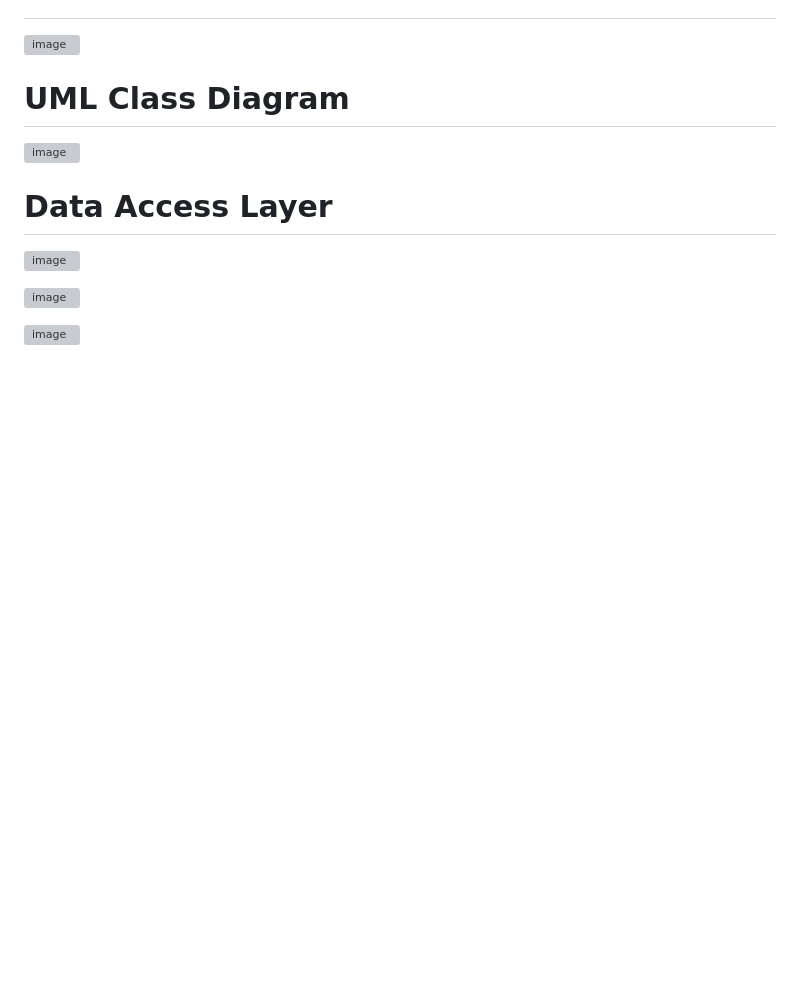
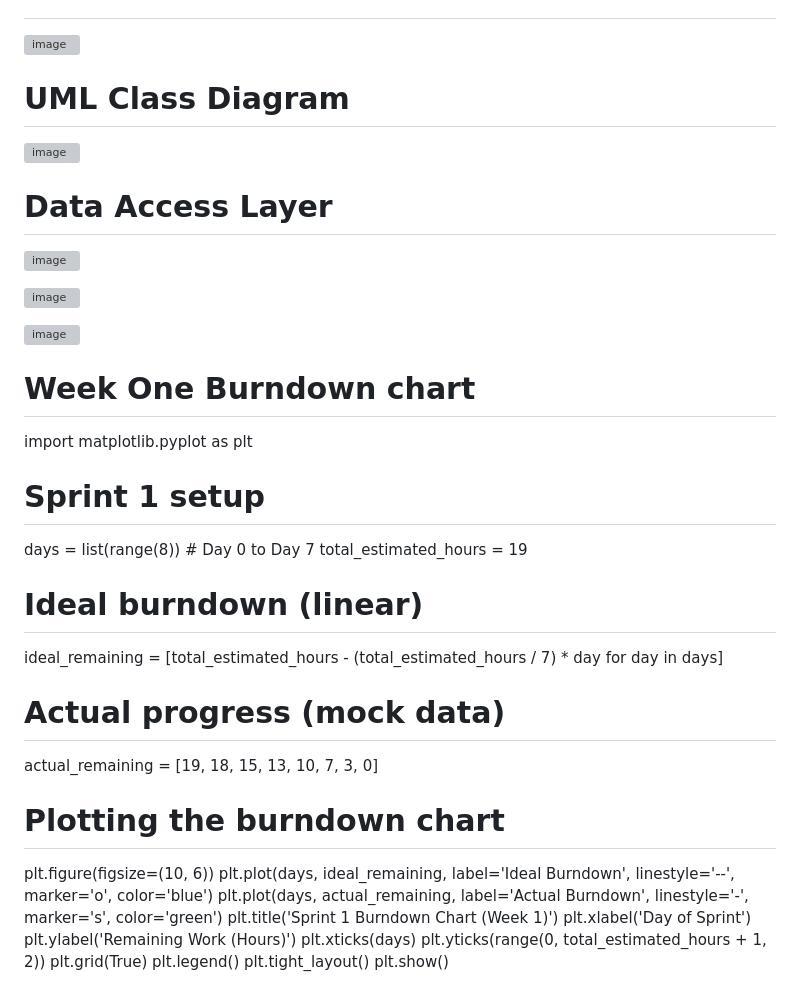
Before and after one commit to Mimskeys1/Covid-Stock-Tracker, a Markdown page: README.md, the part around the change. Drawn GitHub-style; blank space fills up the shorter version; grey boxes are pictures that could not be loaded.

```diff
--- a/README.md
+++ b/README.md
@@ -77,3 +77,31 @@ Number | Requirement | Testable |
 ![image](https://github.com/user-attachments/assets/f33c3e2f-8a0f-4f87-b7d2-38ae81696b5c)
 
 ![image](https://github.com/user-attachments/assets/d439ccd3-2ae2-435b-b3b7-19e130996b5f)
+
+
+<h1><p align="center"></p>Week One Burndown chart</h1>
+import matplotlib.pyplot as plt
+
+# Sprint 1 setup
+days = list(range(8))  # Day 0 to Day 7
+total_estimated_hours = 19
+
+# Ideal burndown (linear)
+ideal_remaining = [total_estimated_hours - (total_estimated_hours / 7) * day for day in days]
+
+# Actual progress (mock data)
+actual_remaining = [19, 18, 15, 13, 10, 7, 3, 0]
+
+# Plotting the burndown chart
+plt.figure(figsize=(10, 6))
+plt.plot(days, ideal_remaining, label='Ideal Burndown', linestyle='--', marker='o', color='blue')
+plt.plot(days, actual_remaining, label='Actual Burndown', linestyle='-', marker='s', color='green')
+plt.title('Sprint 1 Burndown Chart (Week 1)')
+plt.xlabel('Day of Sprint')
+plt.ylabel('Remaining Work (Hours)')
+plt.xticks(days)
+plt.yticks(range(0, total_estimated_hours + 1, 2))
+plt.grid(True)
+plt.legend()
+plt.tight_layout()
+plt.show()
```
